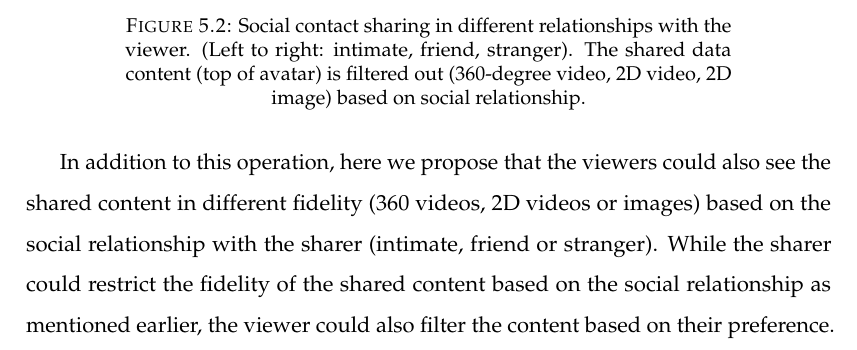
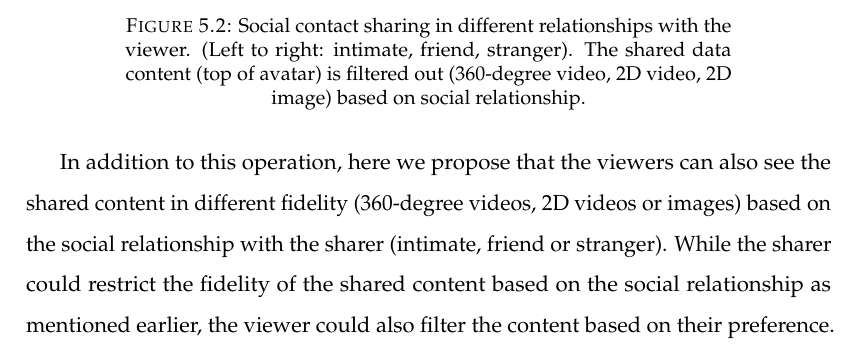
Before and after one commit to an83/Alaeddin-s-Thesis, a LaTeX thesis (main.tex, which reads Chapters/52-data.tex): part of page 83 of 139, cut so that both start at the same text. Compiled offline with pdfLaTeX.

Commit message:
Update on Overleaf.

```diff
--- a/Chapters/52-data.tex
+++ b/Chapters/52-data.tex
@@ -36,7 +36,7 @@ Based on our earlier work \cite{Nassani2017a}, the people who are socially close
       \label{fig:data:viewer}
 \end{figure}
 
-In addition to this operation, here we propose that the viewers could also see the shared content in different fidelity (360 videos, 2D videos or images) based on the social relationship with the sharer (intimate, friend or stranger). While the sharer could restrict the fidelity of the shared content based on the social relationship as mentioned earlier, the viewer could also filter the content based on their preference. In order to avoid getting mentally overloaded by seeing too much content in high fidelity, the viewer should be able to choose the preferred fidelity for the shared content from each social contact. This could be achieved either explicitly by choosing a fidelity for each social contact, or implicitly by moving closer to or further from the avatar representing the contact.
+In addition to this operation, here we propose that the viewers can also see the shared content in different fidelity (360-degree videos, 2D videos or images) based on the social relationship with the sharer (intimate, friend or stranger). While the sharer could restrict the fidelity of the shared content based on the social relationship as mentioned earlier, the viewer could also filter the content based on their preference. In order to avoid getting mentally overloaded by seeing too much content in high fidelity, the viewer should be able to choose the preferred fidelity for the shared content from each social contact. This could be achieved either explicitly by choosing a fidelity for each social contact, or implicitly by moving closer to or further from the avatar representing the contact.
 
 % =============================================================================
 \subsection{Prototype}
```
